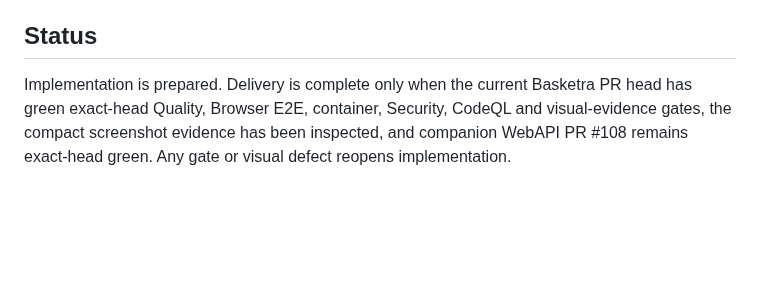
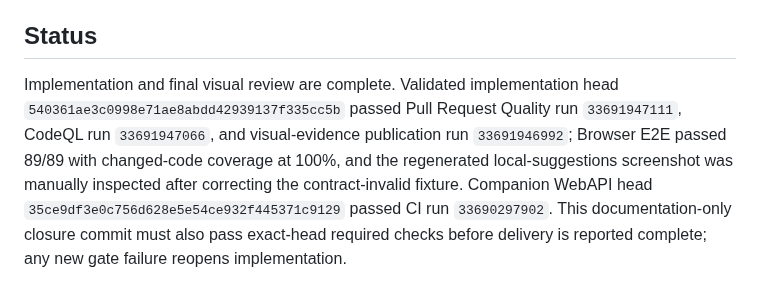
Before and after one commit to juanjoGonDev/Basketra, a Markdown page: .agents/specs/2026-09-02-webapi-binary-limit-contract.md, the part around the change. Rendered like a GitHub page; blank space fills up the shorter version.

Commit message:
docs(ai): record binary limit delivery

```diff
--- a/.agents/specs/2026-09-02-webapi-binary-limit-contract.md
+++ b/.agents/specs/2026-09-02-webapi-binary-limit-contract.md
@@ -65,4 +65,4 @@ Branch `agent/fix-webapi-limit-contract`. Coordinated WebAPI branch `agent/fix-d
 
 ## Status
 
-Implementation is prepared. Delivery is complete only when the current Basketra PR head has green exact-head Quality, Browser E2E, container, Security, CodeQL and visual-evidence gates, the compact screenshot evidence has been inspected, and companion WebAPI PR #108 remains exact-head green. Any gate or visual defect reopens implementation.
+Implementation and final visual review are complete. Validated implementation head `540361ae3c0998e71ae8abdd42939137f335cc5b` passed Pull Request Quality run `33691947111`, CodeQL run `33691947066`, and visual-evidence publication run `33691946992`; Browser E2E passed 89/89 with changed-code coverage at 100%, and the regenerated local-suggestions screenshot was manually inspected after correcting the contract-invalid fixture. Companion WebAPI head `35ce9df3e0c756d628e5e54ce932f445371c9129` passed CI run `33690297902`. This documentation-only closure commit must also pass exact-head required checks before delivery is reported complete; any new gate failure reopens implementation.
```
